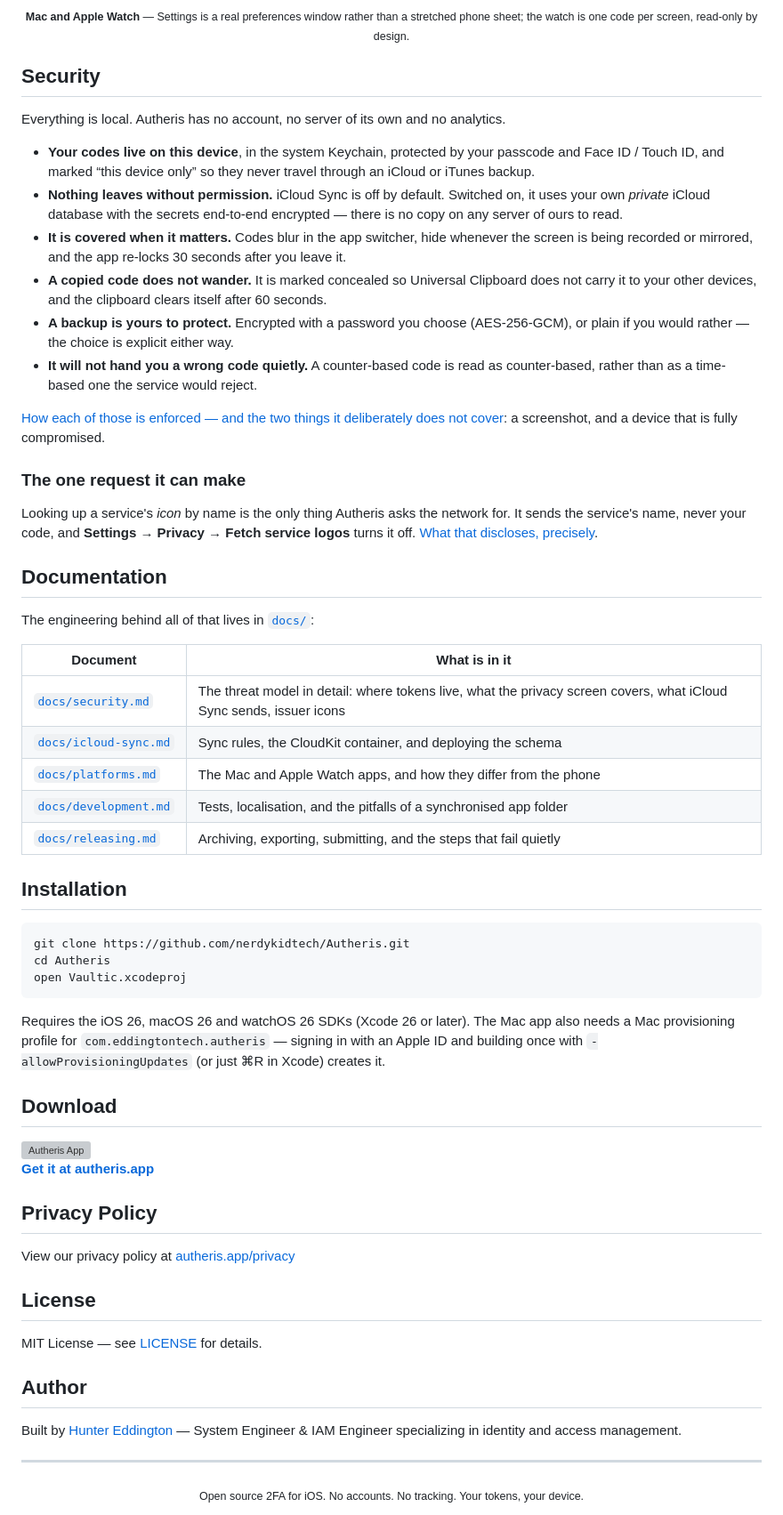
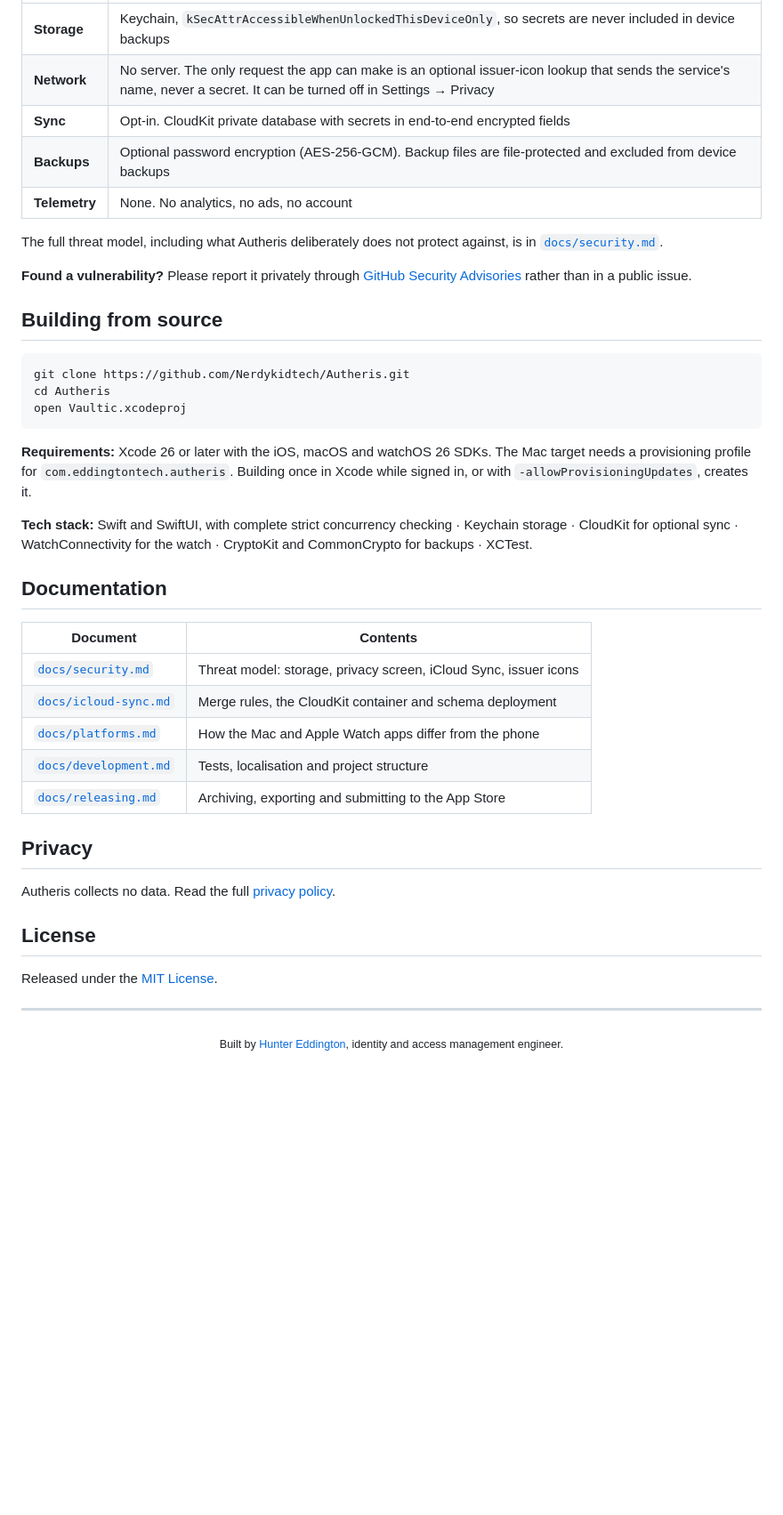
Before and after one commit to Nerdykidtech/Autheris, a Markdown page: README.md, the part around one of its changes. Shown at 89% size. Rendered like a GitHub page; blank space fills up the shorter version; grey boxes are pictures that could not be loaded.

````diff
--- a/README.md
+++ b/README.md
@@ -59,70 +69,48 @@
 
-<p align="center">
-  <sub><b>Mac and Apple Watch</b> — Settings is a real preferences window rather than a stretched phone sheet; the watch is one code per screen, read-only by design.</sub>
-</p>
+| | |
+| --- | --- |
+| **Storage** | Keychain, `kSecAttrAccessibleWhenUnlockedThisDeviceOnly`, so secrets are never included in device backups |
+| **Network** | No server. The only request the app can make is an optional issuer-icon lookup that sends the service's name, never a secret. It can be turned off in Settings → Privacy |
+| **Sync** | Opt-in. CloudKit private database with secrets in end-to-end encrypted fields |
+| **Backups** | Optional password encryption (AES-256-GCM). Backup files are file-protected and excluded from device backups |
+| **Telemetry** | None. No analytics, no ads, no account |
 
-## Security
+The full threat model, including what Autheris deliberately does not protect against, is in [`docs/security.md`](docs/security.md).
 
-Everything is local. Autheris has no account, no server of its own and no analytics.
+**Found a vulnerability?** Please report it privately through [GitHub Security Advisories](https://github.com/Nerdykidtech/Autheris/security/advisories/new) rather than in a public issue.
 
-- **Your codes live on this device**, in the system Keychain, protected by your passcode and Face ID / Touch ID, and marked “this device only” so they never travel through an iCloud or iTunes backup.
-- **Nothing leaves without permission.** iCloud Sync is off by default. Switched on, it uses your own *private* iCloud database with the secrets end-to-end encrypted — there is no copy on any server of ours to read.
-- **It is covered when it matters.** Codes blur in the app switcher, hide whenever the screen is being recorded or mirrored, and the app re-locks 30 seconds after you leave it.
-- **A copied code does not wander.** It is marked concealed so Universal Clipboard does not carry it to your other devices, and the clipboard clears itself after 60 seconds.
-- **A backup is yours to protect.** Encrypted with a password you choose (AES-256-GCM), or plain if you would rather — the choice is explicit either way.
-- **It will not hand you a wrong code quietly.** A counter-based code is read as counter-based, rather than as a time-based one the service would reject.
-
-[How each of those is enforced — and the two things it deliberately does not cover](docs/security.md): a screenshot, and a device that is fully compromised.
-
-### The one request it can make
-
-Looking up a service's *icon* by name is the only thing Autheris asks the network for. It sends the service's name, never your code, and **Settings → Privacy → Fetch service logos** turns it off. [What that discloses, precisely](docs/security.md#issuer-icons).
-
-
-## Documentation
-
-The engineering behind all of that lives in [`docs/`](docs/):
-
-| Document | What is in it |
-| --- | --- |
-| [`docs/security.md`](docs/security.md) | The threat model in detail: where tokens live, what the privacy screen covers, what iCloud Sync sends, issuer icons |
-| [`docs/icloud-sync.md`](docs/icloud-sync.md) | Sync rules, the CloudKit container, and deploying the schema |
-| [`docs/platforms.md`](docs/platforms.md) | The Mac and Apple Watch apps, and how they differ from the phone |
-| [`docs/development.md`](docs/development.md) | Tests, localisation, and the pitfalls of a synchronised app folder |
-| [`docs/releasing.md`](docs/releasing.md) | Archiving, exporting, submitting, and the steps that fail quietly |
-
-## Installation
+## Building from source
 
 ```bash
-git clone https://github.com/nerdykidtech/Autheris.git
+git clone https://github.com/Nerdykidtech/Autheris.git
 cd Autheris
 open Vaultic.xcodeproj
 ```
 
-Requires the iOS 26, macOS 26 and watchOS 26 SDKs (Xcode 26 or later). The Mac app also needs a Mac provisioning profile for `com.eddingtontech.autheris` — signing in with an Apple ID and building once with `-allowProvisioningUpdates` (or just ⌘R in Xcode) creates it.
+**Requirements:** Xcode 26 or later with the iOS, macOS and watchOS 26 SDKs. The Mac target needs a provisioning profile for `com.eddingtontech.autheris`. Building once in Xcode while signed in, or with `-allowProvisioningUpdates`, creates it.
 
-## Download
+**Tech stack:** Swift and SwiftUI, with complete strict concurrency checking · Keychain storage · CloudKit for optional sync · WatchConnectivity for the watch · CryptoKit and CommonCrypto for backups · XCTest.
 
-<a href="https://autheris.app">
-  <img src="https://autheris.app/assets/img/app-icon.png" width="120" alt="Autheris App">
-</a>
+## Documentation
 
-**[Get it at autheris.app](https://autheris.app)**
+| Document | Contents |
+| --- | --- |
+| [`docs/security.md`](docs/security.md) | Threat model: storage, privacy screen, iCloud Sync, issuer icons |
+| [`docs/icloud-sync.md`](docs/icloud-sync.md) | Merge rules, the CloudKit container and schema deployment |
+| [`docs/platforms.md`](docs/platforms.md) | How the Mac and Apple Watch apps differ from the phone |
+| [`docs/development.md`](docs/development.md) | Tests, localisation and project structure |
+| [`docs/releasing.md`](docs/releasing.md) | Archiving, exporting and submitting to the App Store |
 
-## Privacy Policy
+## Privacy
 
-View our privacy policy at [autheris.app/privacy](https://autheris.app/privacy)
+Autheris collects no data. Read the full [privacy policy](https://autheris.app/privacy).
 
 ## License
 
-MIT License — see [LICENSE](./LICENSE) for details.
-
-## Author
-
-Built by [Hunter Eddington](https://eddington.tech) — System Engineer & IAM Engineer specializing in identity and access management.
+Released under the [MIT License](./LICENSE).
 
 ---
 
-<p align="center">
-  <sub>Open source 2FA for iOS. No accounts. No tracking. Your tokens, your device.</sub>
-</p>
+<div align="center">
+  <sub>Built by <a href="https://eddington.tech">Hunter Eddington</a>, identity and access management engineer.</sub>
+</div>
````
Also changed, not shown: other parts of README.md (+50 -40 lines).
